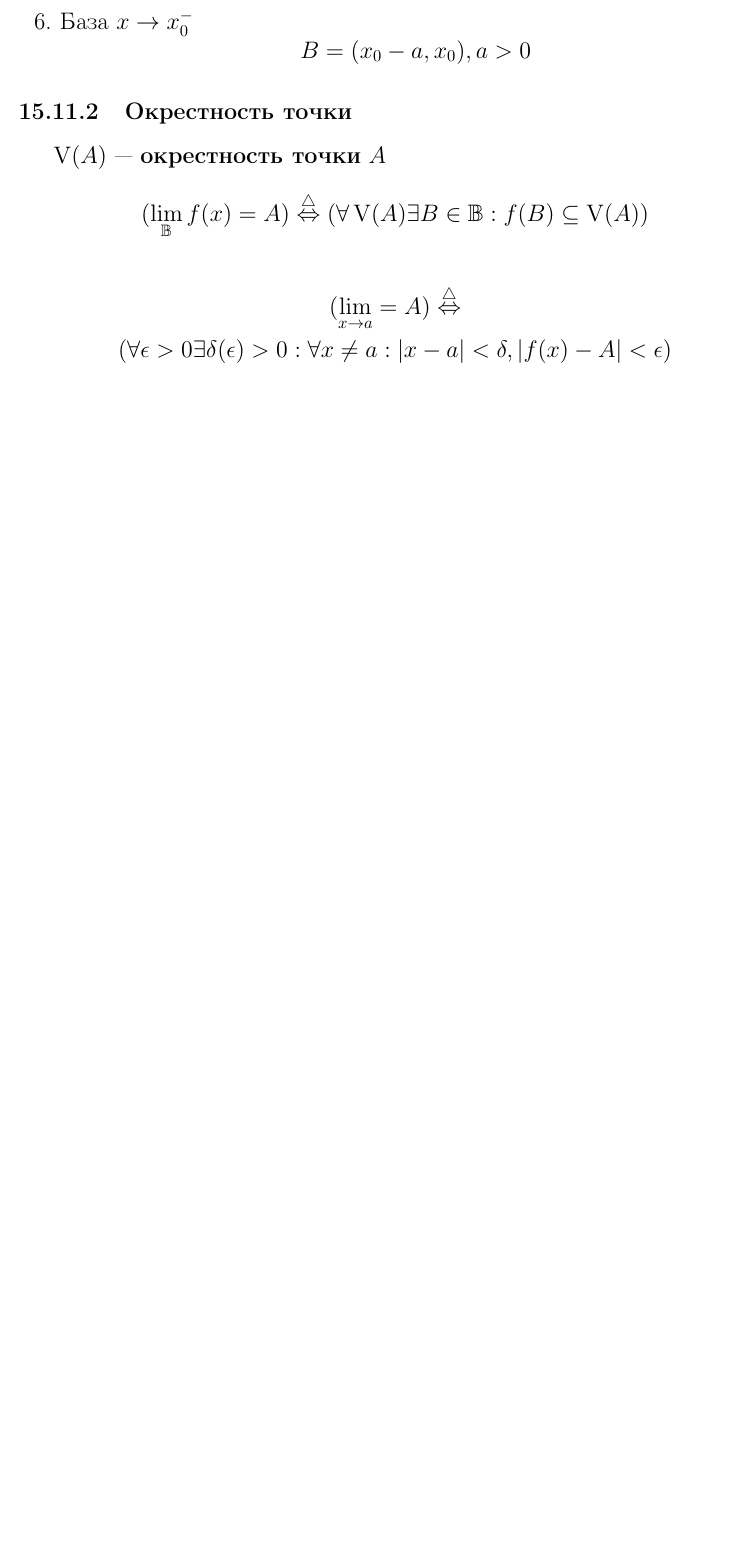
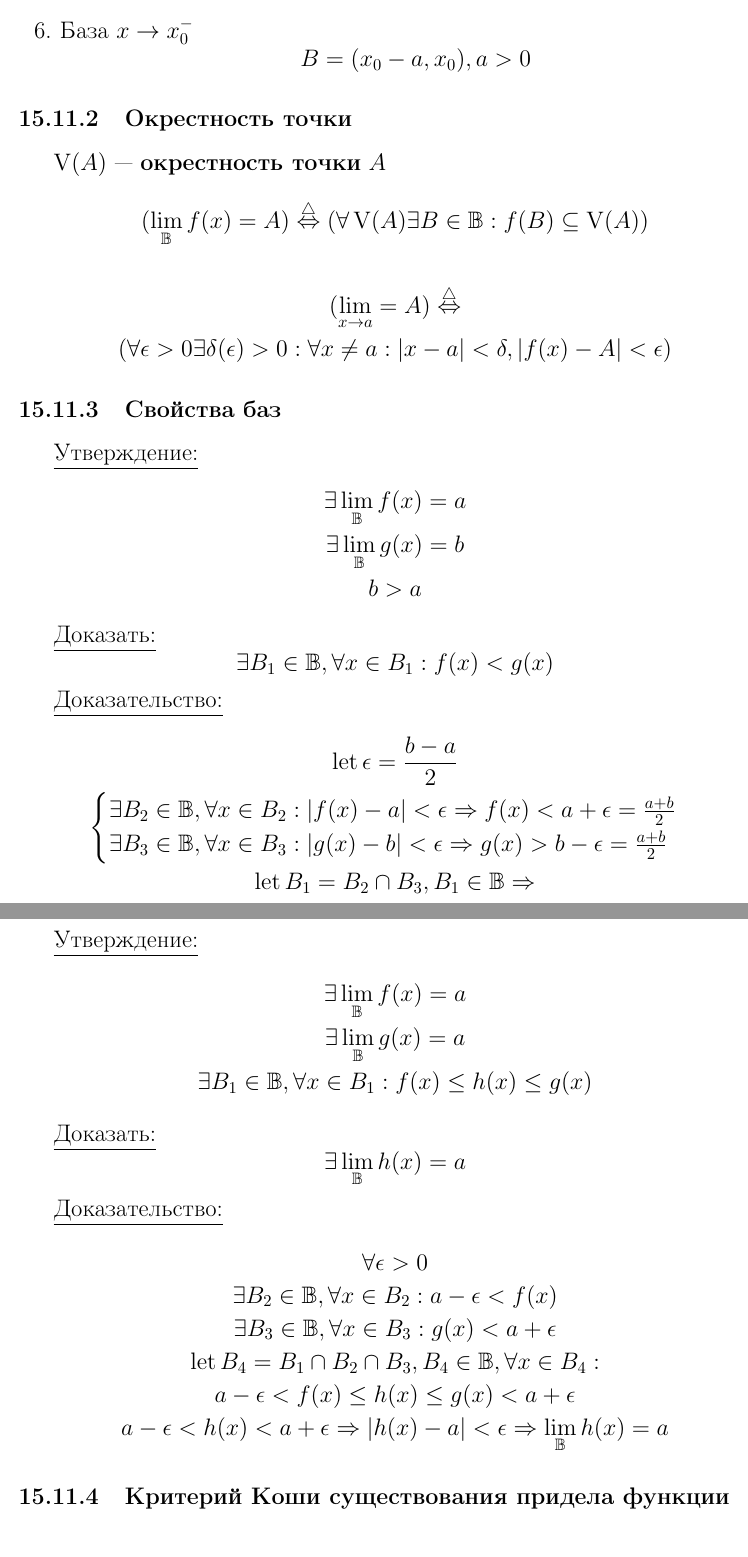
Before and after one commit to LeSaR-school/semester-1, a LaTeX document (math_analysis.tex): part of page 22 of 22 before the commit and two parts of pages 22 and 23 of 23 after it, the two joined at a grey line, cut so that both start at the same text, the shorter picture padded with empty space. Compiled offline with pdfLaTeX.

Commit message:
2024-11-01

```diff
--- a/math_analysis.tex
+++ b/math_analysis.tex
@@ -860,3 +860,55 @@ $\V(A)$ --- \textbf{окрестность точки} $A$
 	(\forall \epsilon > 0 \exists \delta(\epsilon) > 0 : \forall x \ne a : |x - a| < \delta, |f(x) - A| < \epsilon)
 \end{gather*}
 
+\subsubsection{Свойства баз}
+
+\underline{Утверждение:}
+\begin{gather*}
+	\exists \lim_{\mathbb{B}} f(x) = a \\
+	\exists \lim_{\mathbb{B}} g(x) = b \\
+	b > a
+\end{gather*}
+
+\underline{Доказать:}
+\[
+\exists B_1 \in \mathbb{B}, \forall x \in B_1 : f(x) < g(x)
+\]
+
+\underline{Доказательство:}
+\begin{gather*}
+	\Let \epsilon = \frac{b - a}{2} \\
+	\begin{cases}
+		\exists B_2 \in \mathbb{B}, \forall x \in B_2 : |f(x) - a| < \epsilon \Rightarrow
+		f(x) < a + \epsilon = \frac{a + b}{2} \\
+		\exists B_3 \in \mathbb{B}, \forall x \in B_3 : |g(x) - b| < \epsilon \Rightarrow
+		g(x) > b - \epsilon = \frac{a + b}{2}
+	\end{cases} \\
+	\Let B_1 = B_2 \cap B_3, B_1 \in \mathbb{B} \Rightarrow \\
+	\Rightarrow \forall x \in B_1 : f(x) < \frac{a + b}{2} < g(x)
+\end{gather*}
+
+
+\underline{Утверждение:}
+\begin{gather*}
+	\exists \lim_{\mathbb{B}} f(x) = a \\
+	\exists \lim_{\mathbb{B}} g(x) = a \\
+	\exists B_1 \in \mathbb{B}, \forall x \in B_1 : f(x) \le h(x) \le g(x)
+\end{gather*}
+
+\underline{Доказать:}
+\[
+\exists \lim_{\mathbb{B}} h(x) = a
+\]
+
+\underline{Доказательство:}
+\begin{gather*}
+	\forall \epsilon > 0 \\
+	\exists B_2 \in \mathbb{B}, \forall x \in B_2 : a - \epsilon < f(x) \\
+	\exists B_3 \in \mathbb{B}, \forall x \in B_3 : g(x) < a + \epsilon \\
+	\Let B_4 = B_1 \cap B_2 \cap B_3, B_4 \in \mathbb{B}, \forall x \in B_4 : \\
+	a - \epsilon < f(x) \le h(x) \le g(x) < a + \epsilon \\
+	a - \epsilon < h(x) < a + \epsilon \Rightarrow |h(x) - a| < \epsilon \Rightarrow
+	\lim_{\mathbb{B}} h(x) = a
+\end{gather*}
+
+\subsubsection{Критерий Коши существования придела функции}
```
Also changed, not shown: math_analysis.pdf, math_analysis.tex (14 more changed lines).
